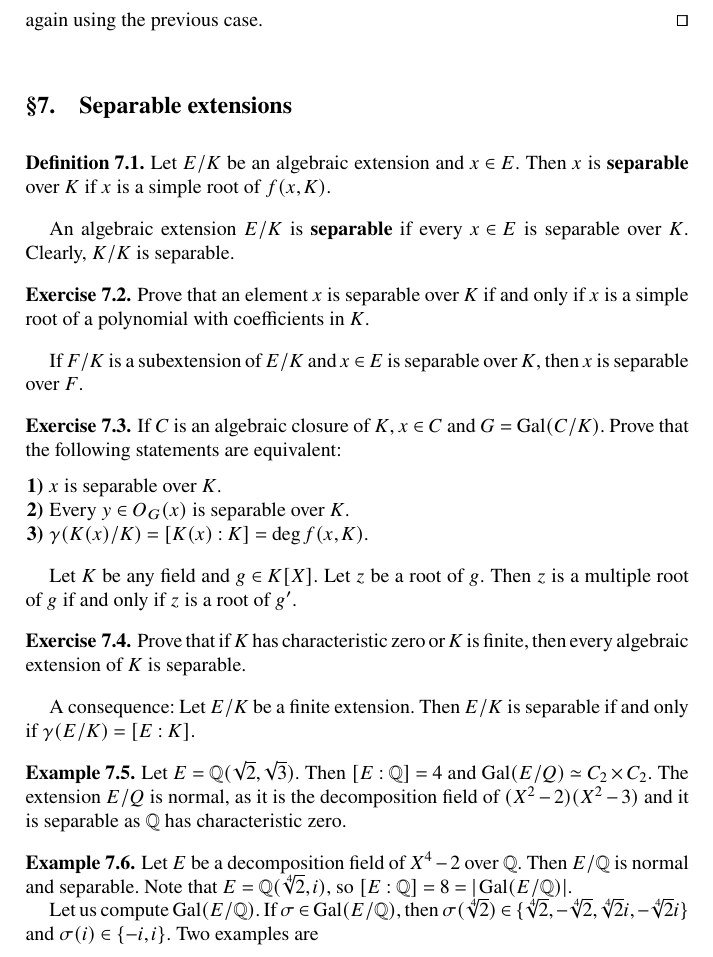
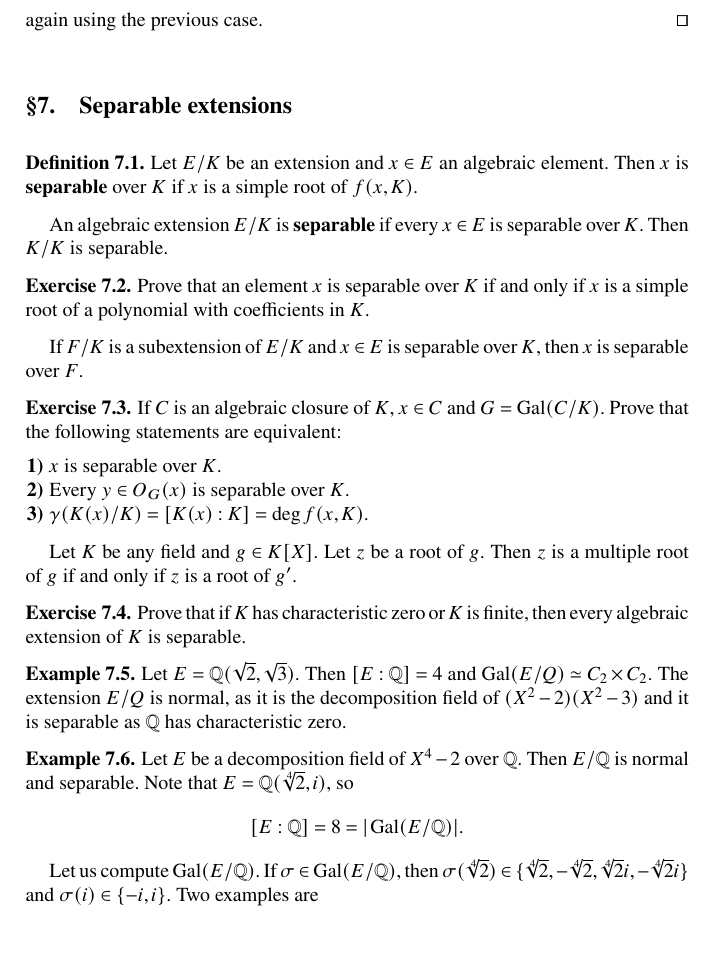
Before and after one commit to vendramin/galois, a LaTeX thesis (book.tex, which reads 06.tex): part of page 41 of 81, cut so that both start at the same text. Compiled offline with pdfLaTeX.

Commit message:
Updates from Overleaf

```diff
--- a/06.tex
+++ b/06.tex
@@ -138,13 +138,13 @@ $|A|=m|\overline{A}|=m|B|$.
 \topic{Separable extensions}
 
 \begin{definition}
-    Let $E/K$ be an algebraic extension and $x\in E$. Then
+    Let $E/K$ be an extension and $x\in E$ an algebraic element. Then
     $x$ is \textbf{separable} over $K$ if $x$ is a simple root
     of $f(x,K)$.
 \end{definition}
 
 An algebraic extension $E/K$ is \textbf{separable}
-if every $x\in E$ is separable over $K$. Clearly, $K/K$ is separable.
+if every $x\in E$ is separable over $K$. Then $K/K$ is separable.
 
 \begin{exercise}
     Prove that
@@ -173,10 +173,40 @@ Prove that if $K$ has characteristic zero or $K$ is finite, then
 every algebraic extension of $K$ is separable.
 \end{exercise}
 
-A consequence:
-Let $E/K$ be a finite extension. Then $E/K$ is separable
-if and only if $\gamma(E/K)=[E:K]$.
+%Let $K$ be a field and $g\in K[X]$. Let $z$ be a root of $g$. Then %$z$ is a multiple root of $g$ if and only if $z$ is a root of $g’$.
 
+%Assume first that $K$ has characteristic zero. If $x$ is a multiple root of $f(x,K)$, then
+%$f(x,K)$ divides $f(x,K)’$, a contradiction (take degree).
+%
+%Assume now that $K$ has characteristic $p>0$. Let $f=f(x,K)$. If $x$ is a multiple root of $f$, we repeat the previous argument.
+%Assume that $f=\sum_{i=0}^n a_iX^i$ and $0=f’=\sum_{i=1}^n a_iiX^{i-1}$. Then $a_i=0$ if $p$ does not divide $i$. Thus
+%$f=\sum_{k=0}^r b_kX^{pk}$. If $K$ is finite, the map $\alpha\mapsto\alpha^p$ is an automorphism of $K$. In particular,
+%every element of $K$ is a $p$-power. Thus, for every $k$, there exists $c_k\in K$ such that $b_k=c_k^p$. Therefore
+%$f=\sum_{k=0}^r c_k^pX^{pk}=\left(\sum_{k=0}^r c_kX^k\right)^p$, a contradiction, as $f$ is irreducible.
+
+
+
+%A consequence:
+%Let $E/K$ be a finite extension. Then $E/K$ is separable
+%if and only if $\gamma(E/K)=[E:K]$.
+%Let $x\in E$, Then
+%\[
+%[E:K]=[E:K(x)][K(x):K]\geq \gamma(E/K(x))\gamma(K(x)/K)=\gamma(E/K).
+%\]
+%This implies that
+%\begin{align*}
+%	[E:K(x)][K(x):K]=\gamma(E/K(x))\gamma(K(x)/K).
+%\end{align*}
+%Then $[E:K(x)]=\gamma(E/K(x))$ and $[K(x):K]=\gamma(K(x)/K)$ because
+%$[E:K(x)]\geq \gamma(E/K(x))$ and $[K(x):K]\geq \gamma(K(x)/K)$. Therefore
+%$x$ is separable over $K$.
+%
+%Conversely, let $E=K(x_1,\dots,x_n)$. We proceed by induction on $n$. The case $n=0$ is trivial, as $E=K$. If $n>0$,
+%let $F=K(x_1,\dots,x_{n-1})$ and $E=F(x_n)$. Note that $x_n$ is separable over $K$, so $x_n$ is separable over $F$. Thus
+%\[
+%[E:K]=[E:F][F:K]=\gamma(E/F)\gamma(F/K)=\gamma(E/K).
+%\]
+%
 \begin{example}
     Let $E=\Q(\sqrt{2},\sqrt{3})$. Then
     $[E:\Q]=4$ and
@@ -191,7 +221,10 @@ if and only if $\gamma(E/K)=[E:K]$.
 \begin{example}
     Let $E$ be a decomposition field of $X^4-2$ over $\Q$.
     Then $E/\Q$ is normal and separable. Note that
-    $E=\Q(\sqrt[4]{2},i)$, so $[E:\Q]=8=|\Gal(E/\Q)|$.
+    $E=\Q(\sqrt[4]{2},i)$, so
+    \[
+    [E:\Q]=8=|\Gal(E/\Q)|.
+    \]
 
     Let us compute
     $\Gal(E/\Q)$. If $\sigma\in\Gal(E/\Q)$, then
```
Also changed, not shown: 06.tex (8 more changed lines).
